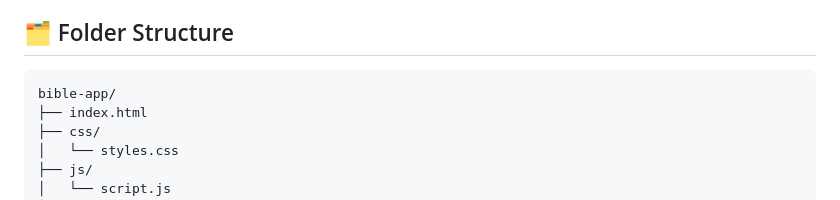
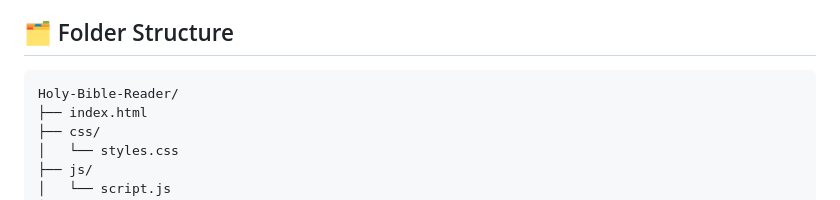
Before and after one commit to arikmukherjee/Holy-Bible-Reader, a Markdown page: README.md, the part around the change. GitHub-like rendering.

````diff
--- a/README.md
+++ b/README.md
@@ -5,7 +5,7 @@ A clean, responsive Bible reading web app — no frameworks, no dependencies bey
 ## 🗂 Folder Structure
 
 ```
-bible-app/
+Holy-Bible-Reader/
 ├── index.html
 ├── css/
 │   └── styles.css
````
